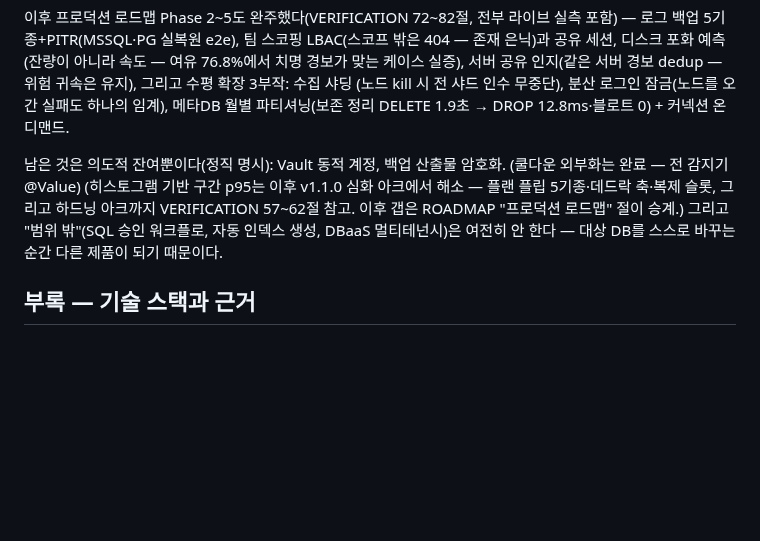
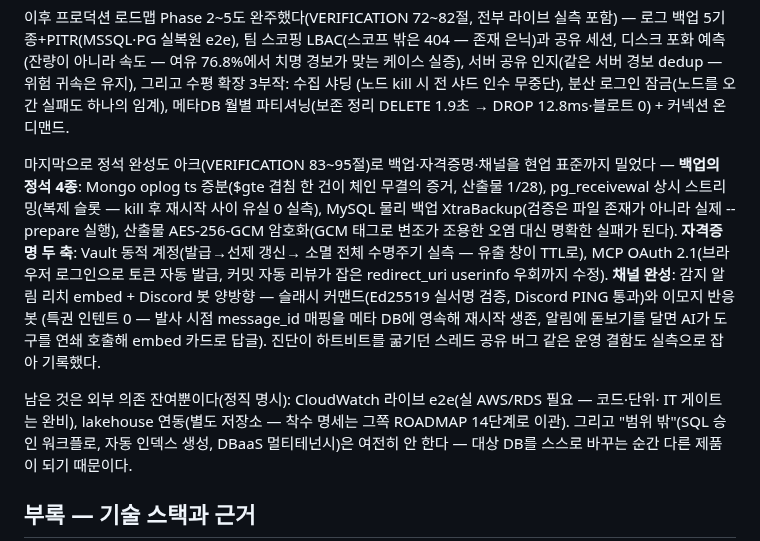
Before and after one commit to dj258255/dbtower, a Markdown page: docs/PRESENTATION.md, the part around the change. GitHub-like rendering; blank space fills up the shorter version.

Commit message:
발표 문서 현행화 — 정석 완성도 아크(백업 4종·Vault·OAuth·Discord 양방향) 반영, 낡은 잔여 표기(Vault·암호화) 정정

```diff
--- a/docs/PRESENTATION.md
+++ b/docs/PRESENTATION.md
@@ -219,9 +219,20 @@ Flyway가 필요한 이유를 교과서가 아니라 이 프로젝트 안에서
 (노드 kill 시 전 샤드 인수 무중단), 분산 로그인 잠금(노드를 오간 실패도 하나의 임계),
 메타DB 월별 파티셔닝(보존 정리 DELETE 1.9초 → DROP 12.8ms·블로트 0) + 커넥션 온디맨드.
 
-남은 것은 의도적 잔여뿐이다(정직 명시): Vault 동적 계정, 백업 산출물 암호화. (쿨다운 외부화는 완료 — 전 감지기 @Value)
-(히스토그램 기반 구간 p95는 이후 v1.1.0 심화 아크에서 해소 — 플랜 플립 5기종·데드락 축·복제 슬롯,
-그리고 하드닝 아크까지 VERIFICATION 57~62절 참고. 이후 갭은 ROADMAP "프로덕션 로드맵" 절이 승계.)
+마지막으로 정석 완성도 아크(VERIFICATION 83~95절)로 백업·자격증명·채널을 현업 표준까지 밀었다 —
+**백업의 정석 4종**: Mongo oplog ts 증분($gte 겹침 한 건이 체인 무결의 증거, 산출물 1/28),
+pg_receivewal 상시 스트리밍(복제 슬롯 — kill 후 재시작 사이 유실 0 실측), MySQL 물리 백업
+XtraBackup(검증은 파일 존재가 아니라 실제 --prepare 실행), 산출물 AES-256-GCM 암호화(GCM 태그로
+변조가 조용한 오염 대신 명확한 실패가 된다). **자격증명 두 축**: Vault 동적 계정(발급→선제 갱신→
+소멸 전체 수명주기 실측 — 유출 창이 TTL로), MCP OAuth 2.1(브라우저 로그인으로 토큰 자동 발급,
+커밋 자동 리뷰가 잡은 redirect_uri userinfo 우회까지 수정). **채널 완성**: 감지 알림 리치 embed +
+Discord 봇 양방향 — 슬래시 커맨드(Ed25519 실서명 검증, Discord PING 통과)와 이모지 반응 봇
+(특권 인텐트 0 — 발사 시점 message_id 매핑을 메타 DB에 영속해 재시작 생존, 알림에 돋보기를 달면
+AI가 도구를 연쇄 호출해 embed 카드로 답글). 진단이 하트비트를 굶기던 스레드 공유 버그 같은
+운영 결함도 실측으로 잡아 기록했다.
+
+남은 것은 외부 의존 잔여뿐이다(정직 명시): CloudWatch 라이브 e2e(실 AWS/RDS 필요 — 코드·단위·
+IT 게이트는 완비), lakehouse 연동(별도 저장소 — 착수 명세는 그쪽 ROADMAP 14단계로 이관).
 그리고 "범위 밖"(SQL 승인 워크플로, 자동 인덱스 생성, DBaaS 멀티테넌시)은
 여전히 안 한다 — 대상 DB를 스스로 바꾸는 순간 다른 제품이 되기 때문이다.
 
```
